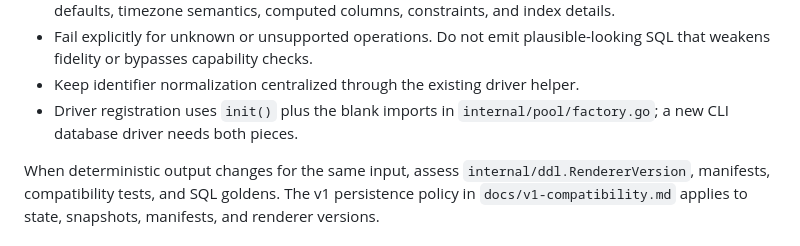
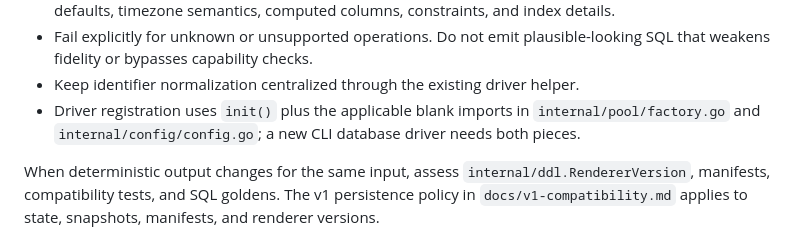
Before and after one commit to johndauphine/smt, a Markdown page: AGENTS.md, the part around the change. Drawn GitHub-style.

Commit message:
docs: clarify driver registration imports

```diff
--- a/AGENTS.md
+++ b/AGENTS.md
@@ -75,8 +75,9 @@ exercise. Update golden files only for an intentional, reviewed behavior change.
 - Fail explicitly for unknown or unsupported operations. Do not emit
   plausible-looking SQL that weakens fidelity or bypasses capability checks.
 - Keep identifier normalization centralized through the existing driver helper.
-- Driver registration uses `init()` plus the blank imports in
-  `internal/pool/factory.go`; a new CLI database driver needs both pieces.
+- Driver registration uses `init()` plus the applicable blank imports in
+  `internal/pool/factory.go` and `internal/config/config.go`; a new CLI database
+  driver needs both pieces.
 
 When deterministic output changes for the same input, assess
 `internal/ddl.RendererVersion`, manifests, compatibility tests, and SQL goldens.
```
